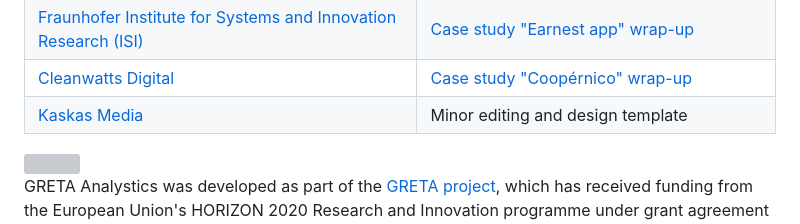
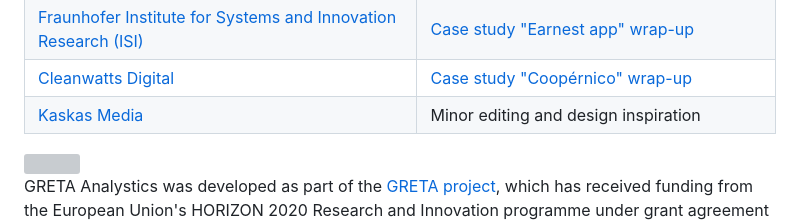
Before and after one commit to JsLth/gretan, a Markdown page: README.md, the part around the change. GitHub-like rendering; grey boxes are pictures that could not be loaded.

Commit message:
change readme [no ci]

```diff
--- a/README.md
+++ b/README.md
@@ -84,7 +84,7 @@ GRETA Analytics was mainly developed by [Jonas Lieth](mailto:jonas.lieth@gesis.o
   </tr>
   <tr>
     <td><a href="https://kaskas.fi/en/">Kaskas Media</a></td>
-    <td>Minor editing and design template</td>
+    <td>Minor editing and design inspiration</td>
   </tr>
 </tbody>
 </table>
```
